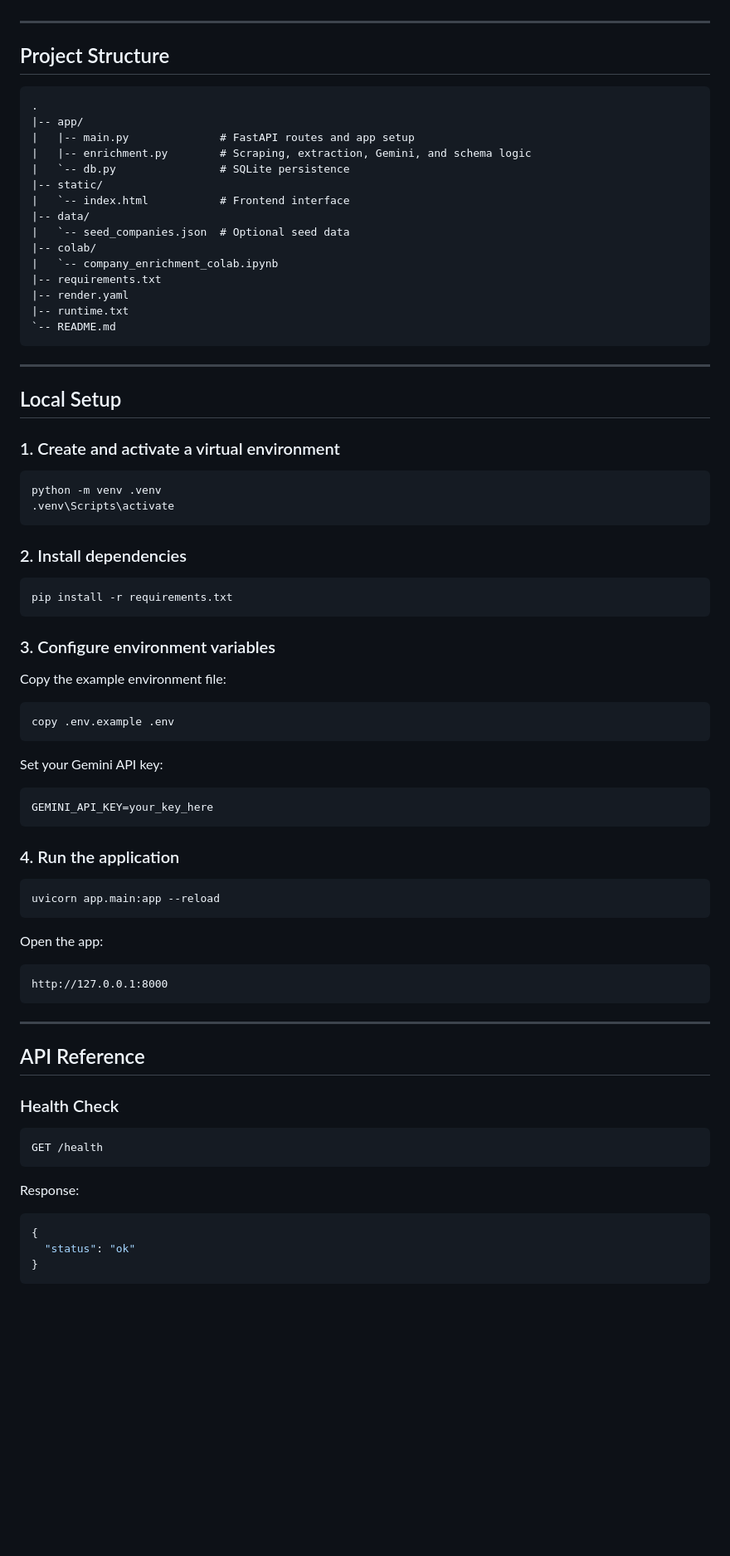
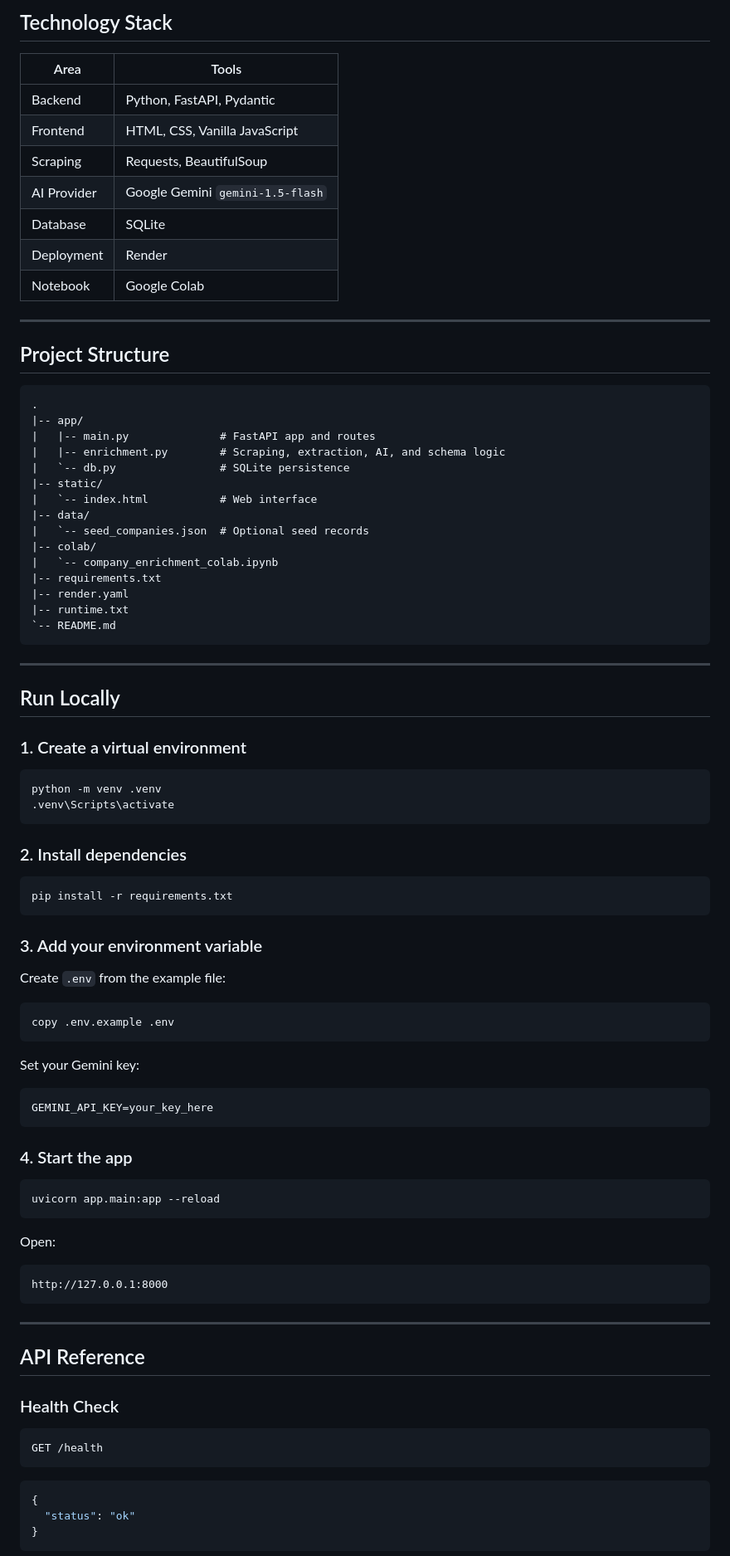
Before and after one commit to anishsmit23/Webscrapper-AI-, a Markdown page: README.md, the part around one of its changes. Shown at 83% size. Rendered like a GitHub page; blank space fills up the shorter version.

````diff
--- a/README.md
+++ b/README.md
@@ -72,3 +73,14 @@ If a factual field is not publicly available, it is returned as an empty string
+## Technology Stack
+
+| Area | Tools |
+| --- | --- |
+| Backend | Python, FastAPI, Pydantic |
+| Frontend | HTML, CSS, Vanilla JavaScript |
+| Scraping | Requests, BeautifulSoup |
+| AI Provider | Google Gemini `gemini-1.5-flash` |
+| Database | SQLite |
+| Deployment | Render |
+| Notebook | Google Colab |
 
 ---
 
@@ -77,13 +89,13 @@ If a factual field is not publicly available, it is returned as an empty string
 ```text
 .
 |-- app/
-|   |-- main.py              # FastAPI routes and app setup
-|   |-- enrichment.py        # Scraping, extraction, Gemini, and schema logic
+|   |-- main.py              # FastAPI app and routes
+|   |-- enrichment.py        # Scraping, extraction, AI, and schema logic
 |   `-- db.py                # SQLite persistence
 |-- static/
-|   `-- index.html           # Frontend interface
+|   `-- index.html           # Web interface
 |-- data/
-|   `-- seed_companies.json  # Optional seed data
+|   `-- seed_companies.json  # Optional seed records
 |-- colab/
 |   `-- company_enrichment_colab.ipynb
 |-- requirements.txt
@@ -94,9 +106,9 @@ If a factual field is not publicly available, it is returned as an empty string
 
 ---
 
-## Local Setup
+## Run Locally
 
-### 1. Create and activate a virtual environment
+### 1. Create a virtual environment
 
 ```bash
 python -m venv .venv
@@ -109,27 +121,27 @@ python -m venv .venv
 pip install -r requirements.txt
 ```
 
-### 3. Configure environment variables
+### 3. Add your environment variable
 
-Copy the example environment file:
+Create `.env` from the example file:
 
 ```bash
 copy .env.example .env
 ```
 
-Set your Gemini API key:
+Set your Gemini key:
 
 ```env
 GEMINI_API_KEY=your_key_here
 ```
 
-### 4. Run the application
+### 4. Start the app
 
 ```bash
 uvicorn app.main:app --reload
 ```
 
-Open the app:
+Open:
 
 ```text
 http://127.0.0.1:8000
@@ -145,8 +157,6 @@ http://127.0.0.1:8000
 GET /health
 ```
 
-Response:
-
 ```json
 {
   "status": "ok"
````
Also changed, not shown: other parts of README.md (+82 -81 lines).
